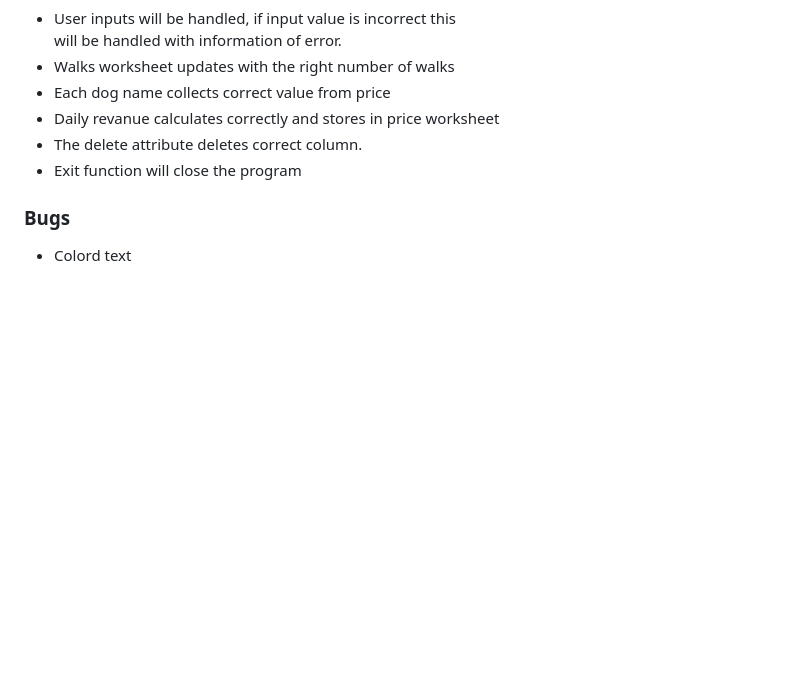
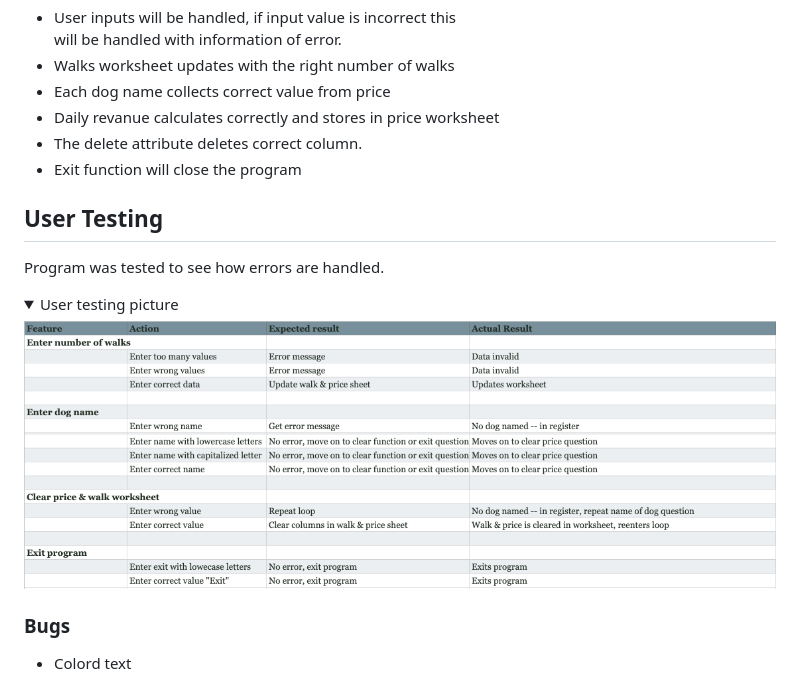
Before and after one commit to ElinaBoman/lucias_dog_walk_AB, a Markdown page: README.md, the part around the change. Rendered like a GitHub page; pictures changed too: docs/usertest.png (added); folded sections open; blank space fills up the shorter version.

Commit message:
Added picture for readme documentation, picture shows user testing.

```diff
--- a/README.md
+++ b/README.md
@@ -119,6 +119,15 @@ When information is imported from the worksheet, it reads as a List by dafault.
 - The delete attribute deletes correct column.
 - Exit function will close the program
 
+## User Testing
+
+Program was tested to see how errors are handled.
+<details>
+  <summary>User testing picture</summary>
+  <img src="docs/usertest.png" alt="User testing picture">
+</details>
+
+
 ### Bugs
 
 - Colord text
```
Also changed, not shown: 1 other file.
